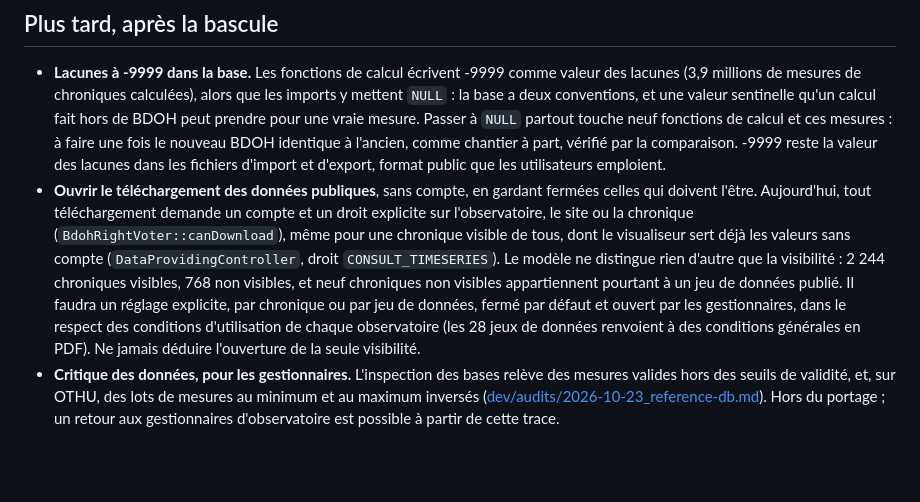
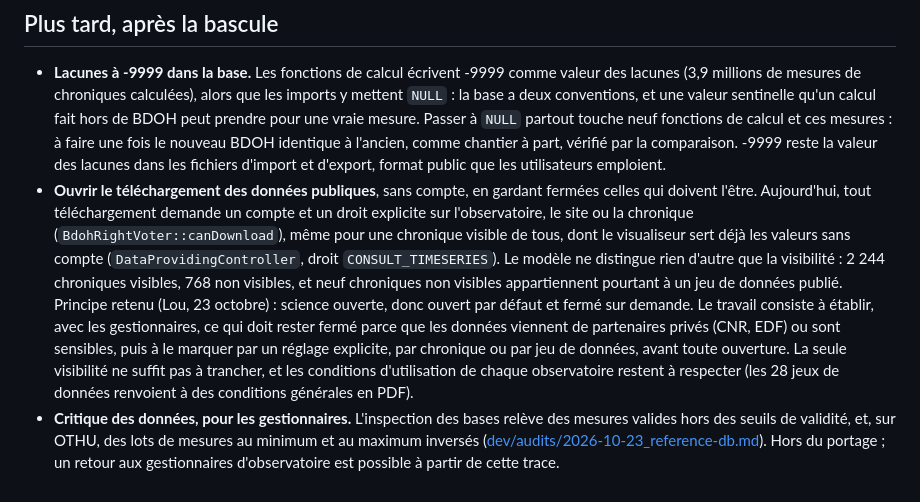
Before and after one commit to bdoh-inrae/bdoh-legacy, a Markdown page: ROADMAP.md, the part around the change. GitHub-like rendering; blank space fills up the shorter version.

Commit message:
Corrige le principe d'ouverture des données : ouvert par défaut
Co-Authored-By: Claude Opus 5.5 <noreply@anthropic.com>

```diff
--- a/ROADMAP.md
+++ b/ROADMAP.md
@@ -33,5 +33,5 @@ Code de référence : commit `523cf8e32` de l'ancien dépôt (version 5.0.3, fé
 ## Plus tard, après la bascule
 
 - **Lacunes à -9999 dans la base.** Les fonctions de calcul écrivent -9999 comme valeur des lacunes (3,9 millions de mesures de chroniques calculées), alors que les imports y mettent `NULL` : la base a deux conventions, et une valeur sentinelle qu'un calcul fait hors de BDOH peut prendre pour une vraie mesure. Passer à `NULL` partout touche neuf fonctions de calcul et ces mesures : à faire une fois le nouveau BDOH identique à l'ancien, comme chantier à part, vérifié par la comparaison. -9999 reste la valeur des lacunes dans les fichiers d'import et d'export, format public que les utilisateurs emploient.
-- **Ouvrir le téléchargement des données publiques**, sans compte, en gardant fermées celles qui doivent l'être. Aujourd'hui, tout téléchargement demande un compte et un droit explicite sur l'observatoire, le site ou la chronique (`BdohRightVoter::canDownload`), même pour une chronique visible de tous, dont le visualiseur sert déjà les valeurs sans compte (`DataProvidingController`, droit `CONSULT_TIMESERIES`). Le modèle ne distingue rien d'autre que la visibilité : 2 244 chroniques visibles, 768 non visibles, et neuf chroniques non visibles appartiennent pourtant à un jeu de données publié. Il faudra un réglage explicite, par chronique ou par jeu de données, fermé par défaut et ouvert par les gestionnaires, dans le respect des conditions d'utilisation de chaque observatoire (les 28 jeux de données renvoient à des conditions générales en PDF). Ne jamais déduire l'ouverture de la seule visibilité.
+- **Ouvrir le téléchargement des données publiques**, sans compte, en gardant fermées celles qui doivent l'être. Aujourd'hui, tout téléchargement demande un compte et un droit explicite sur l'observatoire, le site ou la chronique (`BdohRightVoter::canDownload`), même pour une chronique visible de tous, dont le visualiseur sert déjà les valeurs sans compte (`DataProvidingController`, droit `CONSULT_TIMESERIES`). Le modèle ne distingue rien d'autre que la visibilité : 2 244 chroniques visibles, 768 non visibles, et neuf chroniques non visibles appartiennent pourtant à un jeu de données publié. Principe retenu (Lou, 23 octobre) : science ouverte, donc ouvert par défaut et fermé sur demande. Le travail consiste à établir, avec les gestionnaires, ce qui doit rester fermé parce que les données viennent de partenaires privés (CNR, EDF) ou sont sensibles, puis à le marquer par un réglage explicite, par chronique ou par jeu de données, avant toute ouverture. La seule visibilité ne suffit pas à trancher, et les conditions d'utilisation de chaque observatoire restent à respecter (les 28 jeux de données renvoient à des conditions générales en PDF).
 - **Critique des données, pour les gestionnaires.** L'inspection des bases relève des mesures valides hors des seuils de validité, et, sur OTHU, des lots de mesures au minimum et au maximum inversés ([dev/audits/2026-10-23_reference-db.md](dev/audits/2026-10-23_reference-db.md)). Hors du portage ; un retour aux gestionnaires d'observatoire est possible à partir de cette trace.
```
